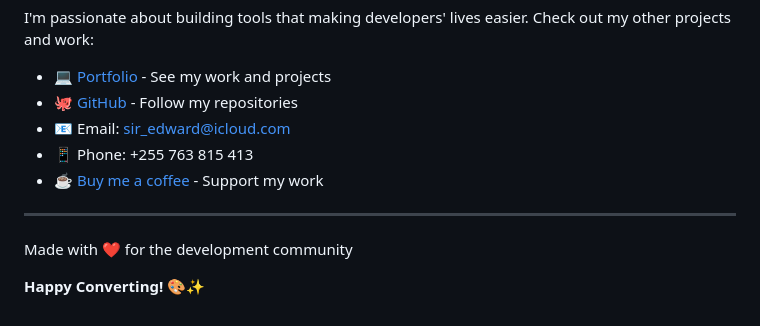
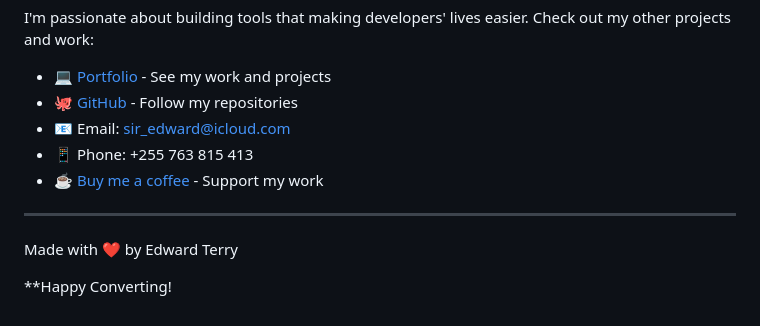
Before and after one commit to ed-terry/ImageToIco, a Markdown page: README.md, the part around one of its changes. GitHub-like rendering.

```diff
--- a/README.md
+++ b/README.md
@@ -293,6 +293,6 @@ I'm passionate about building tools that making developers' lives easier. Check
 
 ---
 
-Made with ❤️ for the development community
+Made with ❤️ by Edward Terry
 
-**Happy Converting! 🎨✨**
+\*\*Happy Converting!
```
Also changed, not shown: other parts of README.md (+1 -1 lines).
